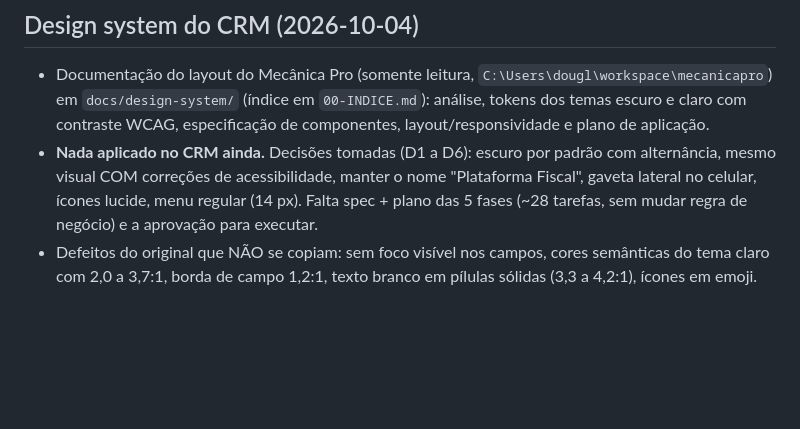
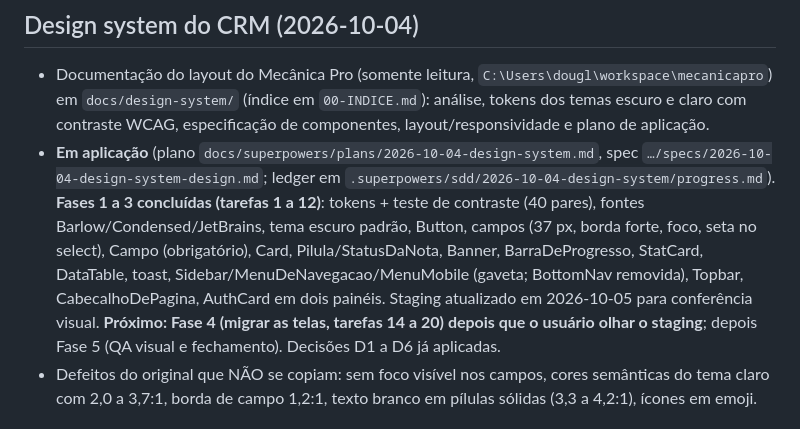
Before and after one commit to douglaslundy/crm, a Markdown page: PROGRESSO.md, the part around the change. Rendered like a GitHub page; blank space fills up the shorter version.

Commit message:
docs: fases 1 a 3 do design system registradas
Co-Authored-By: Claude Sonnet 5.5 <noreply@anthropic.com>
Claude-Session: https://claude.ai/code/session_014AjEKomEx33qAb9ksoFD99

```diff
--- a/PROGRESSO.md
+++ b/PROGRESSO.md
@@ -25,7 +25,7 @@ Decisões da F3b1: cancelamento por fila com estado `CANCELANDO`; o prazo é dec
 
 ## Design system do CRM (2026-10-04)
 - Documentação do layout do Mecânica Pro (somente leitura, `C:\Users\dougl\workspace\mecanicapro`) em `docs/design-system/` (índice em `00-INDICE.md`): análise, tokens dos temas escuro e claro com contraste WCAG, especificação de componentes, layout/responsividade e plano de aplicação.
-- **Nada aplicado no CRM ainda.** Decisões tomadas (D1 a D6): escuro por padrão com alternância, mesmo visual COM correções de acessibilidade, manter o nome "Plataforma Fiscal", gaveta lateral no celular, ícones lucide, menu regular (14 px). Falta spec + plano das 5 fases (~28 tarefas, sem mudar regra de negócio) e a aprovação para executar.
+- **Em aplicação** (plano `docs/superpowers/plans/2026-10-04-design-system.md`, spec `…/specs/2026-10-04-design-system-design.md`; ledger em `.superpowers/sdd/2026-10-04-design-system/progress.md`). **Fases 1 a 3 concluídas (tarefas 1 a 12)**: tokens + teste de contraste (40 pares), fontes Barlow/Condensed/JetBrains, tema escuro padrão, Button, campos (37 px, borda forte, foco, seta no select), Campo (obrigatório), Card, Pilula/StatusDaNota, Banner, BarraDeProgresso, StatCard, DataTable, toast, Sidebar/MenuDeNavegacao/MenuMobile (gaveta; BottomNav removida), Topbar, CabecalhoDePagina, AuthCard em dois painéis. Staging atualizado em 2026-10-05 para conferência visual. **Próximo: Fase 4 (migrar as telas, tarefas 14 a 20) depois que o usuário olhar o staging**; depois Fase 5 (QA visual e fechamento). Decisões D1 a D6 já aplicadas.
 - Defeitos do original que NÃO se copiam: sem foco visível nos campos, cores semânticas do tema claro com 2,0 a 3,7:1, borda de campo 1,2:1, texto branco em pílulas sólidas (3,3 a 4,2:1), ícones em emoji.
 
 ## Ambiente de acompanhamento (staging) na VPS (2026-10-04)
```
